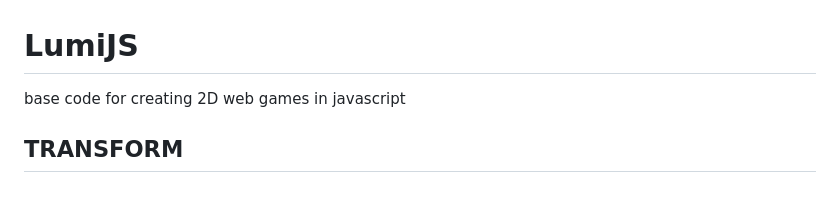
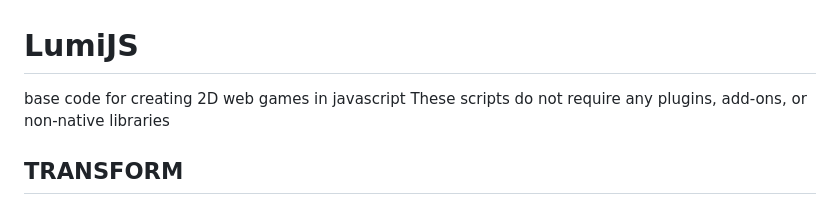
Before and after one commit to lililayer/LumiJS, a Markdown page: README.md, the part around the change. Drawn GitHub-style.

```diff
--- a/README.md
+++ b/README.md
@@ -1,5 +1,6 @@
 # LumiJS
 base code for creating 2D web games in javascript
+These scripts do not require any plugins, add-ons, or non-native libraries
 
 ## TRANSFORM
 class `Transform(string _name, float _x, float _y, float _xSize, float _ySize, string _spritePath)` : Object displayed in scene (canvas) with or without a Behavior js script
```
